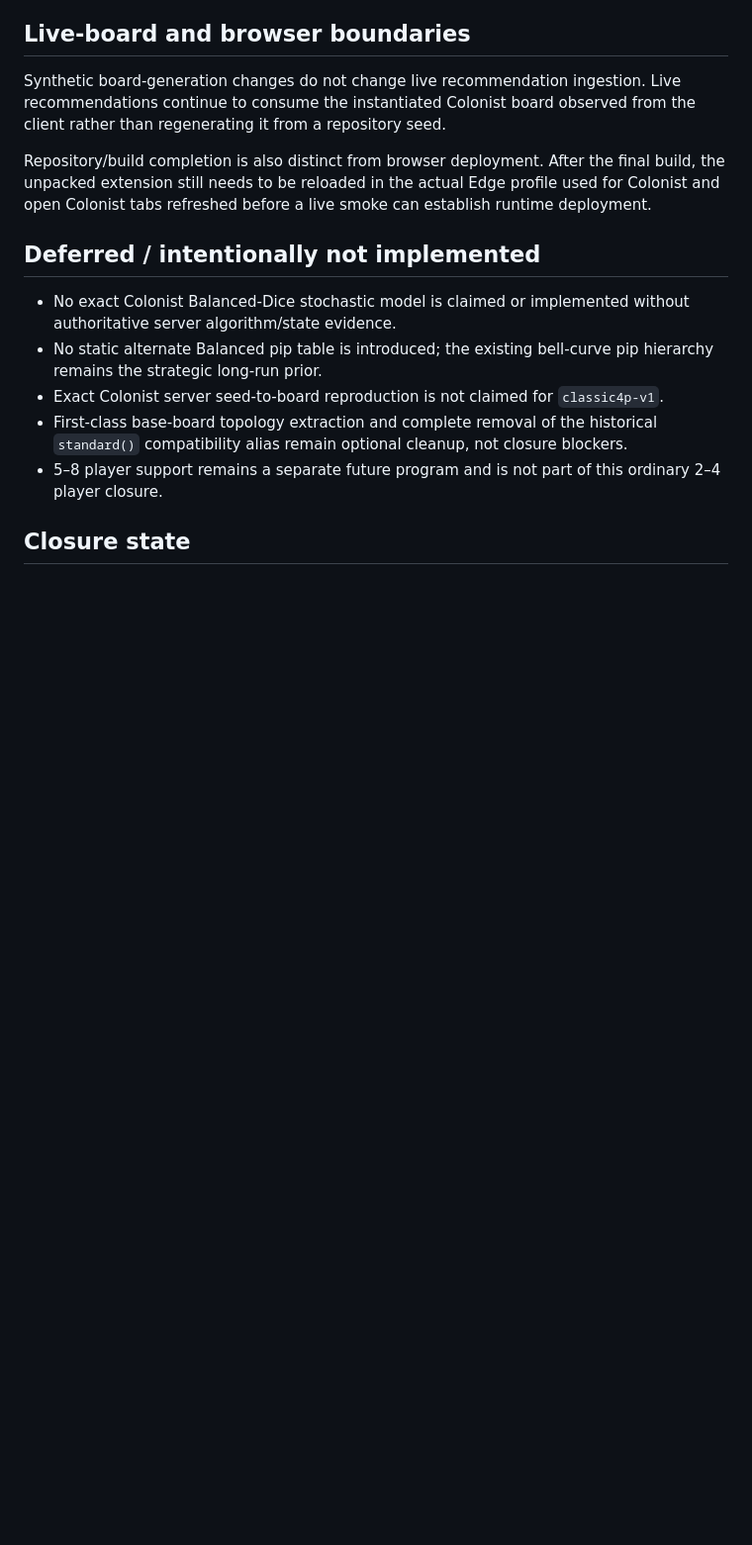
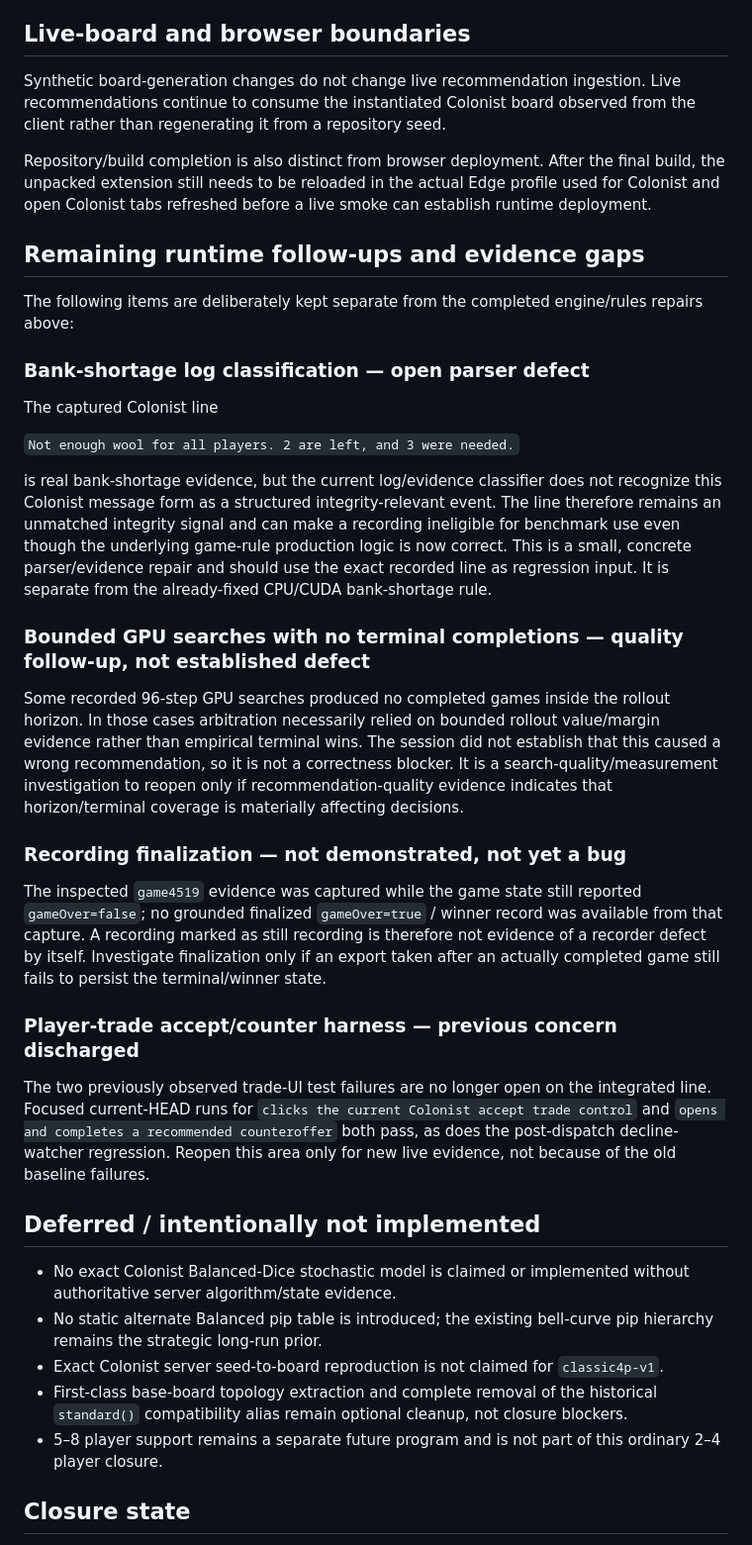
Before and after one commit to ham-zax/colonist-assistant, a Markdown page: docs/SESSION_ENGINEERING_SUMMARY_2026-09-04.md, the part around the change. Shown at 99% size. Rendered like a GitHub page; blank space fills up the shorter version.

Commit message:
Document remaining runtime investigation gaps

```diff
--- a/docs/SESSION_ENGINEERING_SUMMARY_2026-09-04.md
+++ b/docs/SESSION_ENGINEERING_SUMMARY_2026-09-04.md
@@ -117,6 +117,30 @@ Synthetic board-generation changes do not change live recommendation ingestion.
 
 Repository/build completion is also distinct from browser deployment. After the final build, the unpacked extension still needs to be reloaded in the actual Edge profile used for Colonist and open Colonist tabs refreshed before a live smoke can establish runtime deployment.
 
+## Remaining runtime follow-ups and evidence gaps
+
+The following items are deliberately kept separate from the completed engine/rules repairs above:
+
+### Bank-shortage log classification — open parser defect
+
+The captured Colonist line
+
+`Not enough wool for all players. 2 are left, and 3 were needed.`
+
+is real bank-shortage evidence, but the current log/evidence classifier does not recognize this Colonist message form as a structured integrity-relevant event. The line therefore remains an unmatched integrity signal and can make a recording ineligible for benchmark use even though the underlying game-rule production logic is now correct. This is a small, concrete parser/evidence repair and should use the exact recorded line as regression input. It is separate from the already-fixed CPU/CUDA bank-shortage rule.
+
+### Bounded GPU searches with no terminal completions — quality follow-up, not established defect
+
+Some recorded 96-step GPU searches produced no completed games inside the rollout horizon. In those cases arbitration necessarily relied on bounded rollout value/margin evidence rather than empirical terminal wins. The session did not establish that this caused a wrong recommendation, so it is not a correctness blocker. It is a search-quality/measurement investigation to reopen only if recommendation-quality evidence indicates that horizon/terminal coverage is materially affecting decisions.
+
+### Recording finalization — not demonstrated, not yet a bug
+
+The inspected `game4519` evidence was captured while the game state still reported `gameOver=false`; no grounded finalized `gameOver=true` / winner record was available from that capture. A recording marked as still recording is therefore not evidence of a recorder defect by itself. Investigate finalization only if an export taken after an actually completed game still fails to persist the terminal/winner state.
+
+### Player-trade accept/counter harness — previous concern discharged
+
+The two previously observed trade-UI test failures are no longer open on the integrated line. Focused current-HEAD runs for `clicks the current Colonist accept trade control` and `opens and completes a recommended counteroffer` both pass, as does the post-dispatch decline-watcher regression. Reopen this area only for new live evidence, not because of the old baseline failures.
+
 ## Deferred / intentionally not implemented
 
 - No exact Colonist Balanced-Dice stochastic model is claimed or implemented without authoritative server algorithm/state evidence.
```
